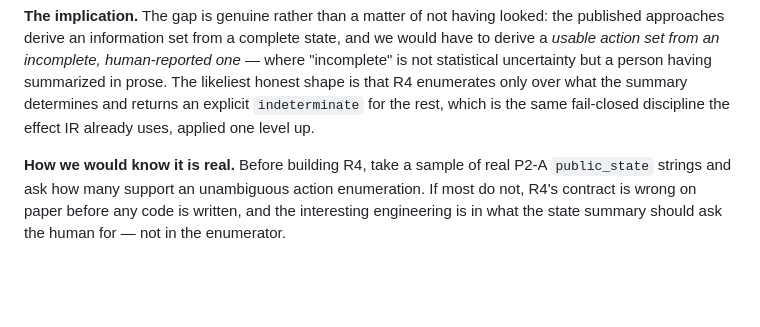
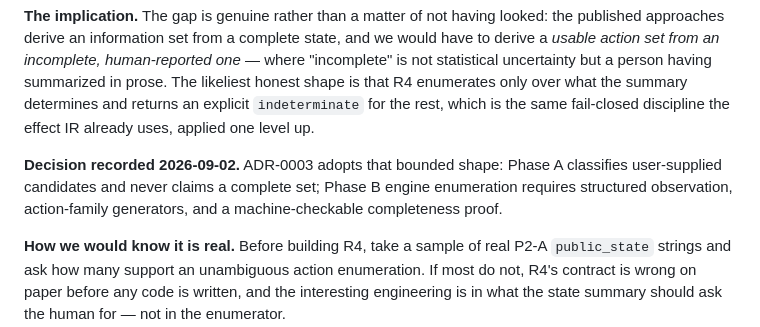
Before and after one commit to Zaious/riftbound-chronicle, a Markdown page: docs/research/ITERATION_INPUTS.md, the part around the change. Drawn GitHub-style; blank space fills up the shorter version.

Commit message:
docs(adr): bound observation and legal-action claims

```diff
--- a/docs/research/ITERATION_INPUTS.md
+++ b/docs/research/ITERATION_INPUTS.md
@@ -138,6 +138,11 @@ person having summarized in prose. The likeliest honest shape is that R4
 enumerates only over what the summary determines and returns an explicit
 `indeterminate` for the rest, which is the same fail-closed discipline the effect
 IR already uses, applied one level up.
+
+**Decision recorded 2026-09-02.** ADR-0003 adopts that bounded shape: Phase A
+classifies user-supplied candidates and never claims a complete set; Phase B
+engine enumeration requires structured observation, action-family generators,
+and a machine-checkable completeness proof.
 
 **How we would know it is real.** Before building R4, take a sample of real P2-A
 `public_state` strings and ask how many support an unambiguous action
```
Also changed, not shown: docs/decisions/ADR-0003-bounded-observation-and-legal-actions.md (added, +134 -0 lines).
